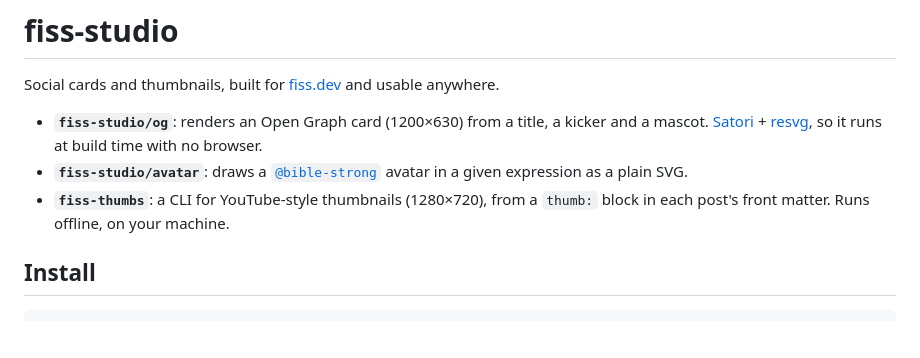
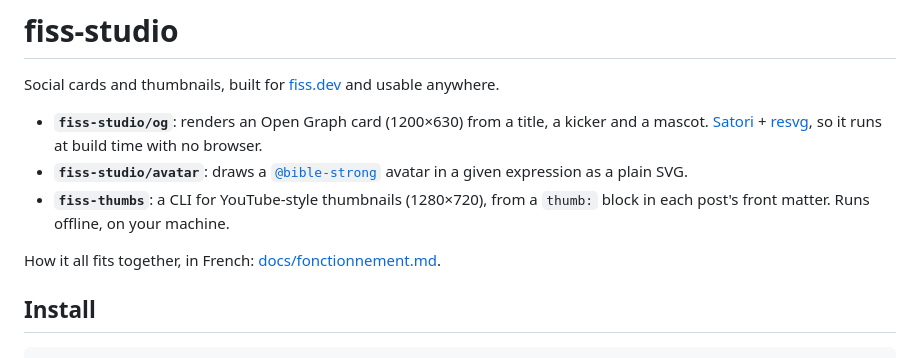
Before and after one commit to 0LrNx/fiss-studio, a Markdown page: README.md, the part around the change. Rendered like a GitHub page; blank space fills up the shorter version.

```diff
--- a/README.md
+++ b/README.md
@@ -5,6 +5,8 @@ Social cards and thumbnails, built for [fiss.dev](https://fiss.dev) and usable a
 - **`fiss-studio/og`**: renders an Open Graph card (1200×630) from a title, a kicker and a mascot. [Satori](https://github.com/vercel/satori) + [resvg](https://github.com/yisibl/resvg-js), so it runs at build time with no browser.
 - **`fiss-studio/avatar`**: draws a [`@bible-strong`](https://www.npmjs.com/package/@bible-strong/avatar-core) avatar in a given expression as a plain SVG.
 - **`fiss-thumbs`**: a CLI for YouTube-style thumbnails (1280×720), from a `thumb:` block in each post's front matter. Runs offline, on your machine.
+
+How it all fits together, in French: [docs/fonctionnement.md](docs/fonctionnement.md).
 
 ## Install
 
```
Also changed, not shown: docs/fonctionnement.md (added, +245 -0 lines).
